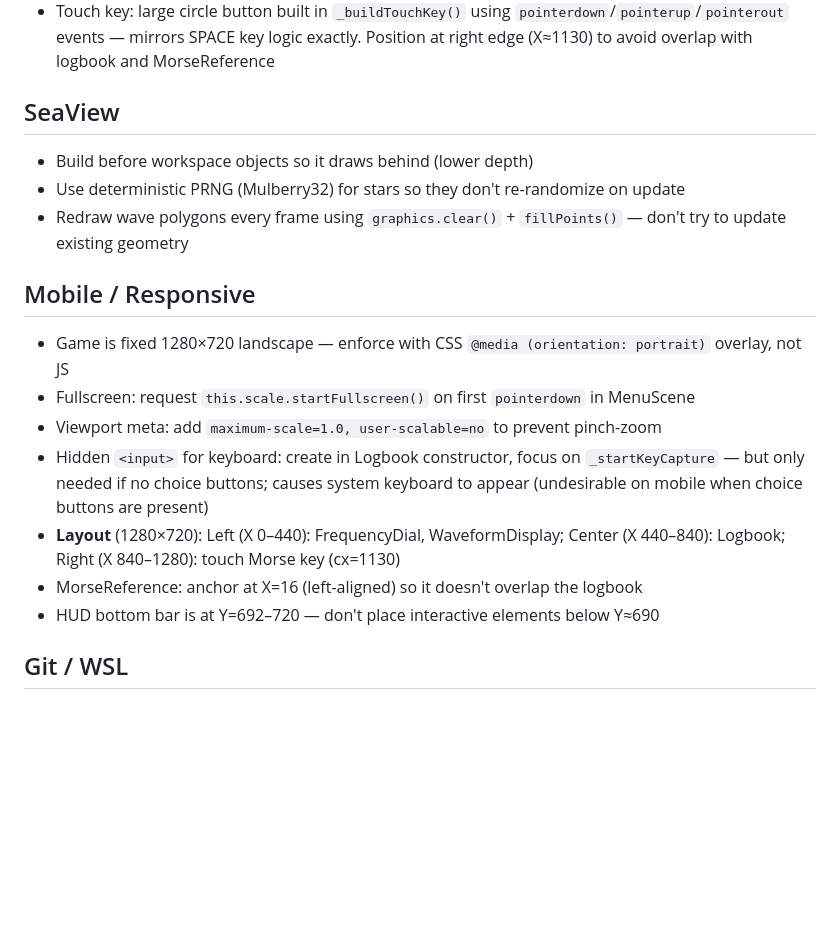
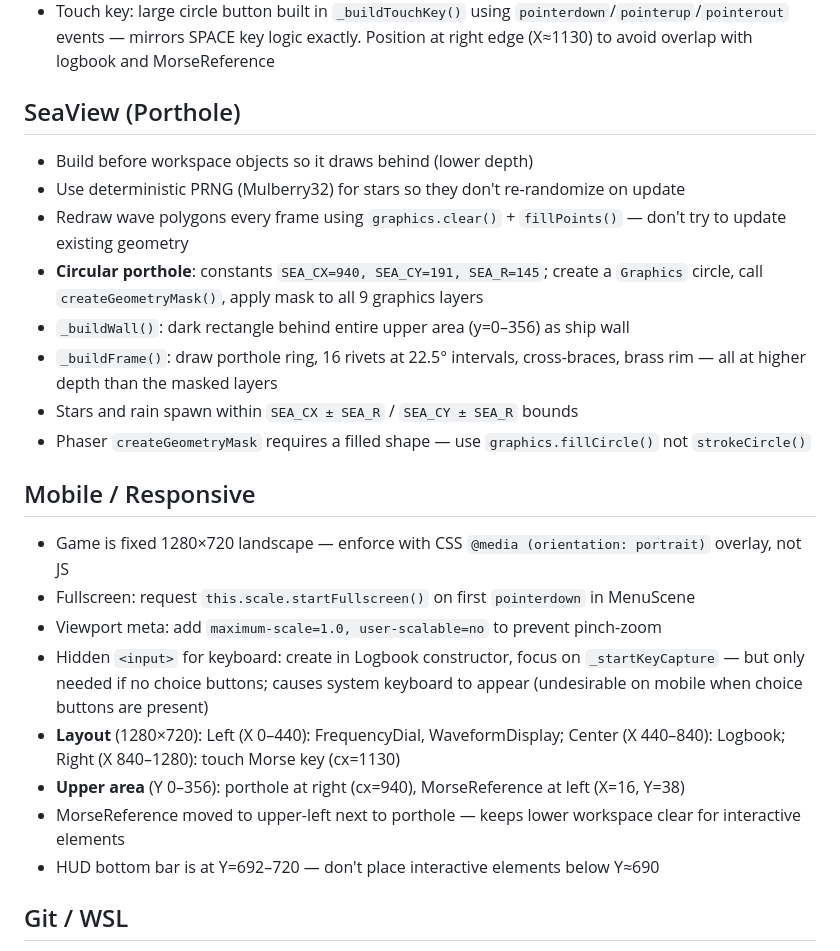
Before and after one commit to marsPRE/spark, a Markdown page: LEARNINGS.md, the part around the change. GitHub-like rendering; blank space fills up the shorter version.

Commit message:
Update LEARNINGS.md: porthole pattern, upper area layout
Co-Authored-By: Claude Sonnet 4.6 <noreply@anthropic.com>

```diff
--- a/LEARNINGS.md
+++ b/LEARNINGS.md
@@ -71,11 +71,16 @@ All systems are instantiated in `GameScene.create()` and cross-referenced via `t
 - `_disabled` must be initialized to `false` in constructor
 - Touch key: large circle button built in `_buildTouchKey()` using `pointerdown`/`pointerup`/`pointerout` events — mirrors SPACE key logic exactly. Position at right edge (X≈1130) to avoid overlap with logbook and MorseReference
 
-## SeaView
+## SeaView (Porthole)
 
 - Build before workspace objects so it draws behind (lower depth)
 - Use deterministic PRNG (Mulberry32) for stars so they don't re-randomize on update
 - Redraw wave polygons every frame using `graphics.clear()` + `fillPoints()` — don't try to update existing geometry
+- **Circular porthole**: constants `SEA_CX=940, SEA_CY=191, SEA_R=145`; create a `Graphics` circle, call `createGeometryMask()`, apply mask to all 9 graphics layers
+- `_buildWall()`: dark rectangle behind entire upper area (y=0–356) as ship wall
+- `_buildFrame()`: draw porthole ring, 16 rivets at 22.5° intervals, cross-braces, brass rim — all at higher depth than the masked layers
+- Stars and rain spawn within `SEA_CX ± SEA_R` / `SEA_CY ± SEA_R` bounds
+- Phaser `createGeometryMask` requires a filled shape — use `graphics.fillCircle()` not `strokeCircle()`
 
 ## Mobile / Responsive
 
@@ -84,7 +89,8 @@ All systems are instantiated in `GameScene.create()` and cross-referenced via `t
 - Viewport meta: add `maximum-scale=1.0, user-scalable=no` to prevent pinch-zoom
 - Hidden `<input>` for keyboard: create in Logbook constructor, focus on `_startKeyCapture` — but only needed if no choice buttons; causes system keyboard to appear (undesirable on mobile when choice buttons are present)
 - **Layout** (1280×720): Left (X 0–440): FrequencyDial, WaveformDisplay; Center (X 440–840): Logbook; Right (X 840–1280): touch Morse key (cx=1130)
-- MorseReference: anchor at X=16 (left-aligned) so it doesn't overlap the logbook
+- **Upper area** (Y 0–356): porthole at right (cx=940), MorseReference at left (X=16, Y=38)
+- MorseReference moved to upper-left next to porthole — keeps lower workspace clear for interactive elements
 - HUD bottom bar is at Y=692–720 — don't place interactive elements below Y≈690
 
 ## Git / WSL
```
